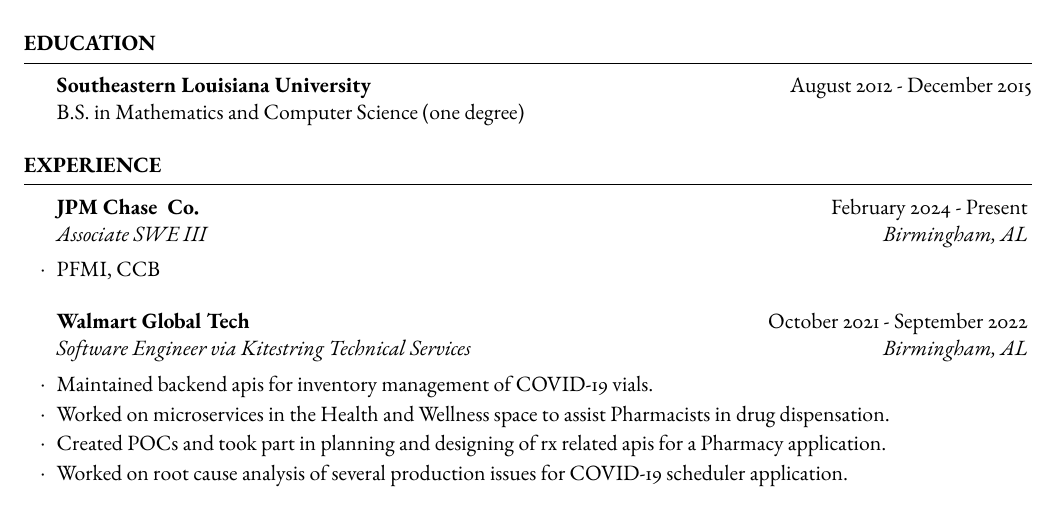
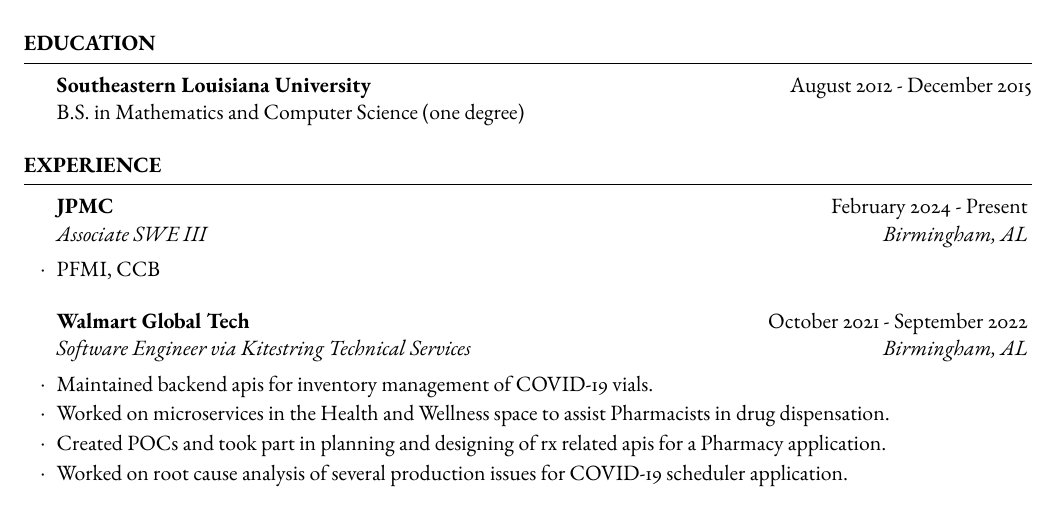
Before and after one commit to robinjutsu/resume, a LaTeX CV (main/resume.tex): part of the page, cut so that both start at the same text. Compiled offline with pdfLaTeX.

Commit message:
Update resume.tex

```diff
--- a/main/resume.tex
+++ b/main/resume.tex
@@ -14,7 +14,7 @@
 	\end{rSection}
 
 	\begin{rSection}{Experience}
-		\begin{rSubsection}{JPM Chase & Co.}{February 2024 - Present} {Associate SWE III}{Birmingham, AL}
+		\begin{rSubsection}{JPMC}{February 2024 - Present} {Associate SWE III}{Birmingham, AL}
 			\item PFMI, CCB
 		\end{rSubsection}
 
```
